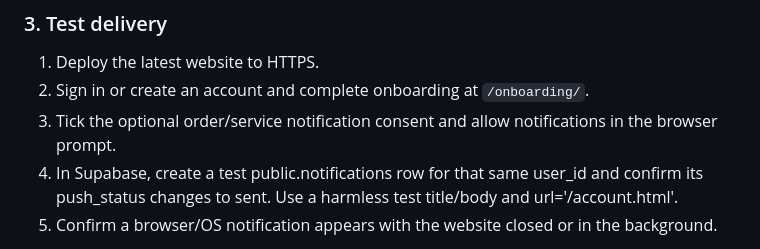
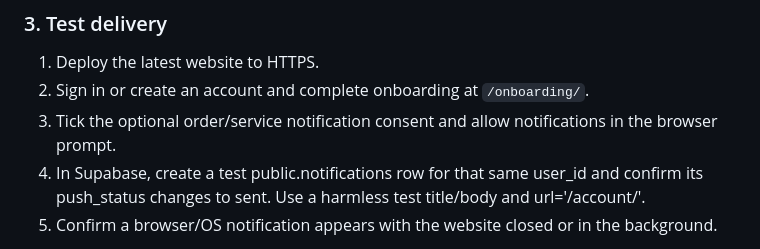
Before and after one commit to agrolyst/agrolystfarms, a Markdown page: supabase/ONBOARDING-PUSH.md, the part around the change. Rendered like a GitHub page.

Commit message:
Use clean account URL in push test instructions

```diff
--- a/supabase/ONBOARDING-PUSH.md
+++ b/supabase/ONBOARDING-PUSH.md
@@ -39,7 +39,7 @@ The function uses verify_jwt=false because Database Webhooks use their own HTTP
 1. Deploy the latest website to HTTPS.
 2. Sign in or create an account and complete onboarding at `/onboarding/`.
 3. Tick the optional order/service notification consent and allow notifications in the browser prompt.
-4. In Supabase, create a test public.notifications row for that same user_id and confirm its push_status changes to sent. Use a harmless test title/body and url='/account.html'.
+4. In Supabase, create a test public.notifications row for that same user_id and confirm its push_status changes to sent. Use a harmless test title/body and url='/account/'.
 5. Confirm a browser/OS notification appears with the website closed or in the background.
 
 Order-created and order-status database triggers create notification rows only for orders linked to a signed-in user. Guest orders cannot be sent to a customer account that does not exist. A status update sends only if the application inserts the corresponding order_status_events row.
```
